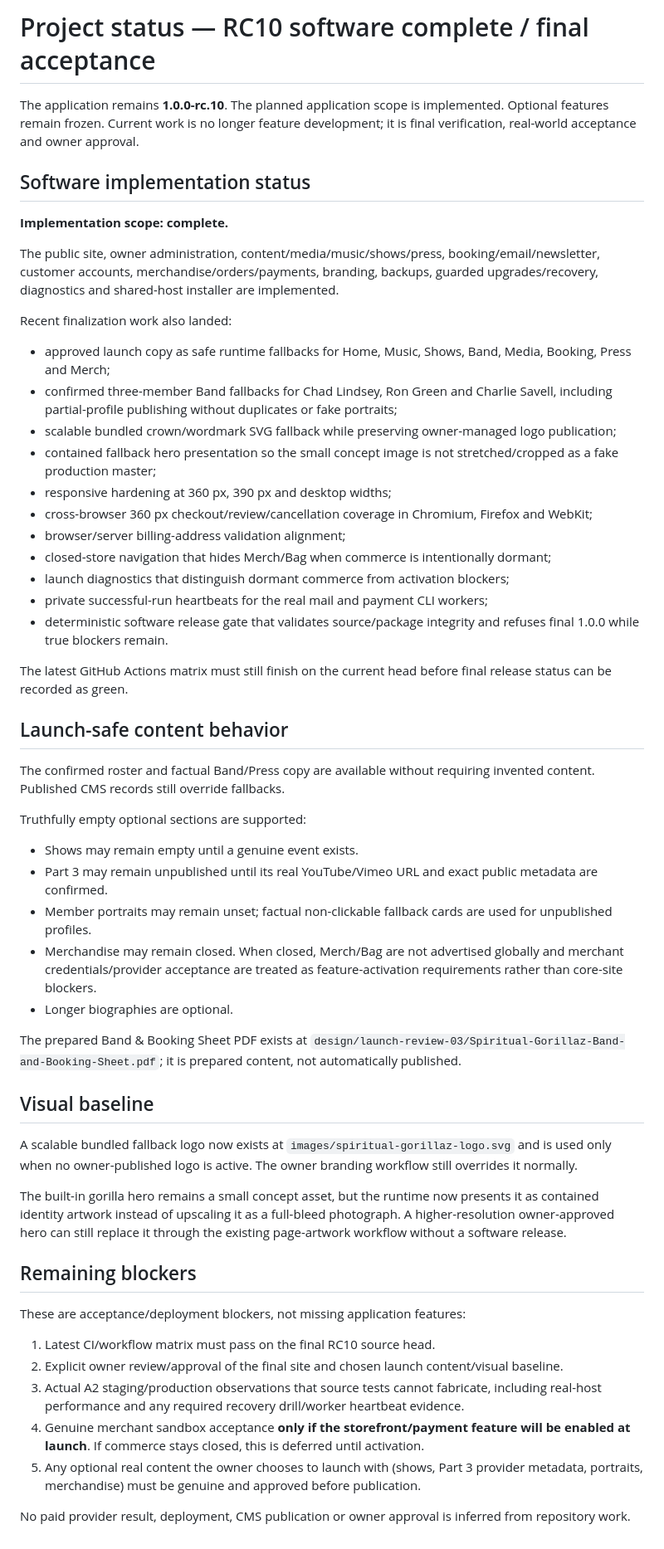
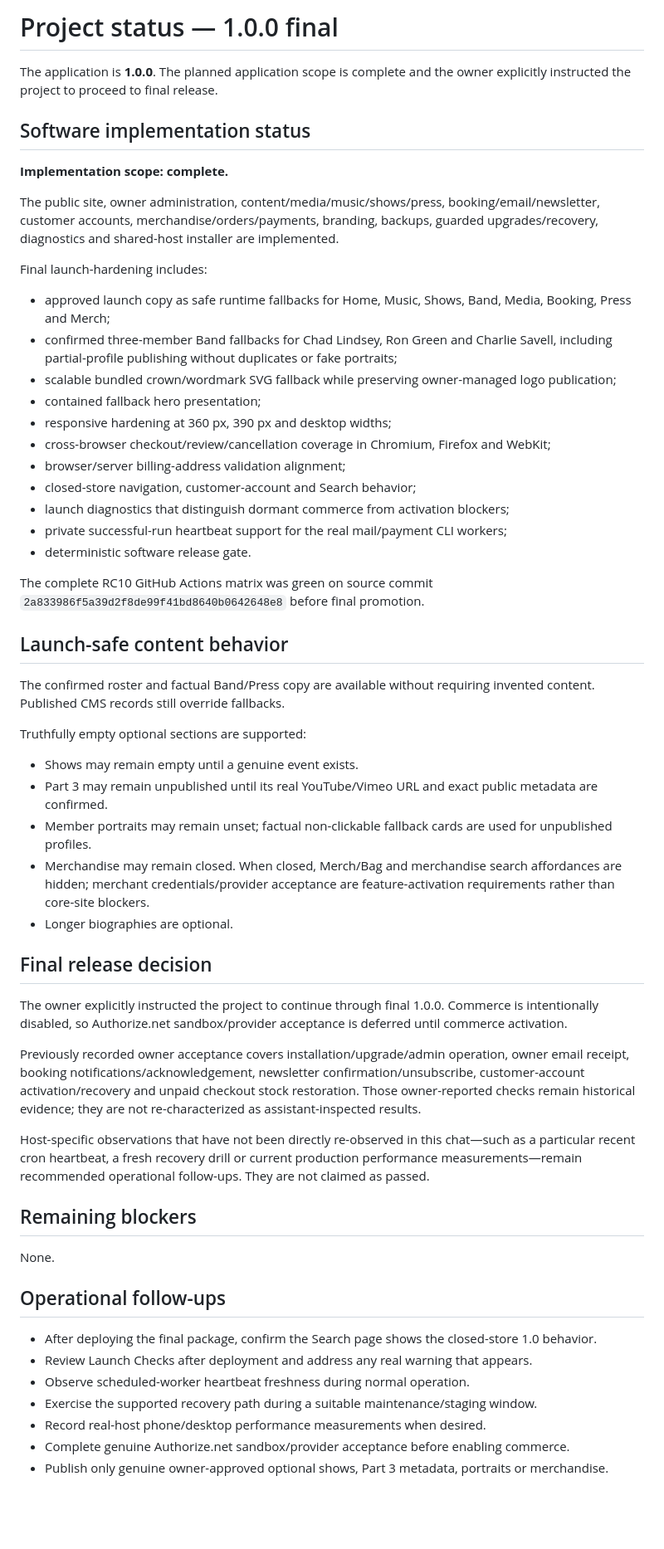
Before and after one commit to afterburn25/Spirit, a Markdown page: PROJECT_STATUS.md, the part around the change. Shown at 83% size. GitHub-like rendering; blank space fills up the shorter version.

Commit message:
release: prepare Spiritual Gorillaz 1.0.0 final

```diff
--- a/PROJECT_STATUS.md
+++ b/PROJECT_STATUS.md
@@ -1,6 +1,6 @@
-# Project status — RC10 software complete / final acceptance
+# Project status — 1.0.0 final
 
-The application remains **1.0.0-rc.10**. The planned application scope is implemented. Optional features remain frozen. Current work is no longer feature development; it is final verification, real-world acceptance and owner approval.
+The application is **1.0.0**. The planned application scope is complete and the owner explicitly instructed the project to proceed to final release.
 
 ## Software implementation status
 
@@ -8,20 +8,20 @@ The application remains **1.0.0-rc.10**. The planned application scope is implem
 
 The public site, owner administration, content/media/music/shows/press, booking/email/newsletter, customer accounts, merchandise/orders/payments, branding, backups, guarded upgrades/recovery, diagnostics and shared-host installer are implemented.
 
-Recent finalization work also landed:
+Final launch-hardening includes:
 - approved launch copy as safe runtime fallbacks for Home, Music, Shows, Band, Media, Booking, Press and Merch;
 - confirmed three-member Band fallbacks for Chad Lindsey, Ron Green and Charlie Savell, including partial-profile publishing without duplicates or fake portraits;
 - scalable bundled crown/wordmark SVG fallback while preserving owner-managed logo publication;
-- contained fallback hero presentation so the small concept image is not stretched/cropped as a fake production master;
+- contained fallback hero presentation;
 - responsive hardening at 360 px, 390 px and desktop widths;
-- cross-browser 360 px checkout/review/cancellation coverage in Chromium, Firefox and WebKit;
+- cross-browser checkout/review/cancellation coverage in Chromium, Firefox and WebKit;
 - browser/server billing-address validation alignment;
-- closed-store navigation that hides Merch/Bag when commerce is intentionally dormant;
+- closed-store navigation, customer-account and Search behavior;
 - launch diagnostics that distinguish dormant commerce from activation blockers;
-- private successful-run heartbeats for the real mail and payment CLI workers;
-- deterministic software release gate that validates source/package integrity and refuses final 1.0.0 while true blockers remain.
+- private successful-run heartbeat support for the real mail/payment CLI workers;
+- deterministic software release gate.
 
-The latest GitHub Actions matrix must still finish on the current head before final release status can be recorded as green.
+The complete RC10 GitHub Actions matrix was green on source commit `2a833986f5a39d2f8de99f41bd8640b0642648e8` before final promotion.
 
 ## Launch-safe content behavior
 
@@ -31,25 +31,27 @@ Truthfully empty optional sections are supported:
 - Shows may remain empty until a genuine event exists.
 - Part 3 may remain unpublished until its real YouTube/Vimeo URL and exact public metadata are confirmed.
 - Member portraits may remain unset; factual non-clickable fallback cards are used for unpublished profiles.
-- Merchandise may remain closed. When closed, Merch/Bag are not advertised globally and merchant credentials/provider acceptance are treated as feature-activation requirements rather than core-site blockers.
+- Merchandise may remain closed. When closed, Merch/Bag and merchandise search affordances are hidden; merchant credentials/provider acceptance are feature-activation requirements rather than core-site blockers.
 - Longer biographies are optional.
 
-The prepared Band & Booking Sheet PDF exists at `design/launch-review-03/Spiritual-Gorillaz-Band-and-Booking-Sheet.pdf`; it is prepared content, not automatically published.
+## Final release decision
 
-## Visual baseline
+The owner explicitly instructed the project to continue through final 1.0.0. Commerce is intentionally disabled, so Authorize.net sandbox/provider acceptance is deferred until commerce activation.
 
-A scalable bundled fallback logo now exists at `images/spiritual-gorillaz-logo.svg` and is used only when no owner-published logo is active. The owner branding workflow still overrides it normally.
+Previously recorded owner acceptance covers installation/upgrade/admin operation, owner email receipt, booking notifications/acknowledgement, newsletter confirmation/unsubscribe, customer-account activation/recovery and unpaid checkout stock restoration. Those owner-reported checks remain historical evidence; they are not re-characterized as assistant-inspected results.
 
-The built-in gorilla hero remains a small concept asset, but the runtime now presents it as contained identity artwork instead of upscaling it as a full-bleed photograph. A higher-resolution owner-approved hero can still replace it through the existing page-artwork workflow without a software release.
+Host-specific observations that have not been directly re-observed in this chat—such as a particular recent cron heartbeat, a fresh recovery drill or current production performance measurements—remain recommended operational follow-ups. They are not claimed as passed.
 
 ## Remaining blockers
 
-These are acceptance/deployment blockers, not missing application features:
+None.
 
-1. Latest CI/workflow matrix must pass on the final RC10 source head.
-2. Explicit owner review/approval of the final site and chosen launch content/visual baseline.
-3. Actual A2 staging/production observations that source tests cannot fabricate, including real-host performance and any required recovery drill/worker heartbeat evidence.
-4. Genuine merchant sandbox acceptance **only if the storefront/payment feature will be enabled at launch**. If commerce stays closed, this is deferred until activation.
-5. Any optional real content the owner chooses to launch with (shows, Part 3 provider metadata, portraits, merchandise) must be genuine and approved before publication.
+## Operational follow-ups
 
-No paid provider result, deployment, CMS publication or owner approval is inferred from repository work.
+- After deploying the final package, confirm the Search page shows the closed-store 1.0 behavior.
+- Review Launch Checks after deployment and address any real warning that appears.
+- Observe scheduled-worker heartbeat freshness during normal operation.
+- Exercise the supported recovery path during a suitable maintenance/staging window.
+- Record real-host phone/desktop performance measurements when desired.
+- Complete genuine Authorize.net sandbox/provider acceptance before enabling commerce.
+- Publish only genuine owner-approved optional shows, Part 3 metadata, portraits or merchandise.
```
